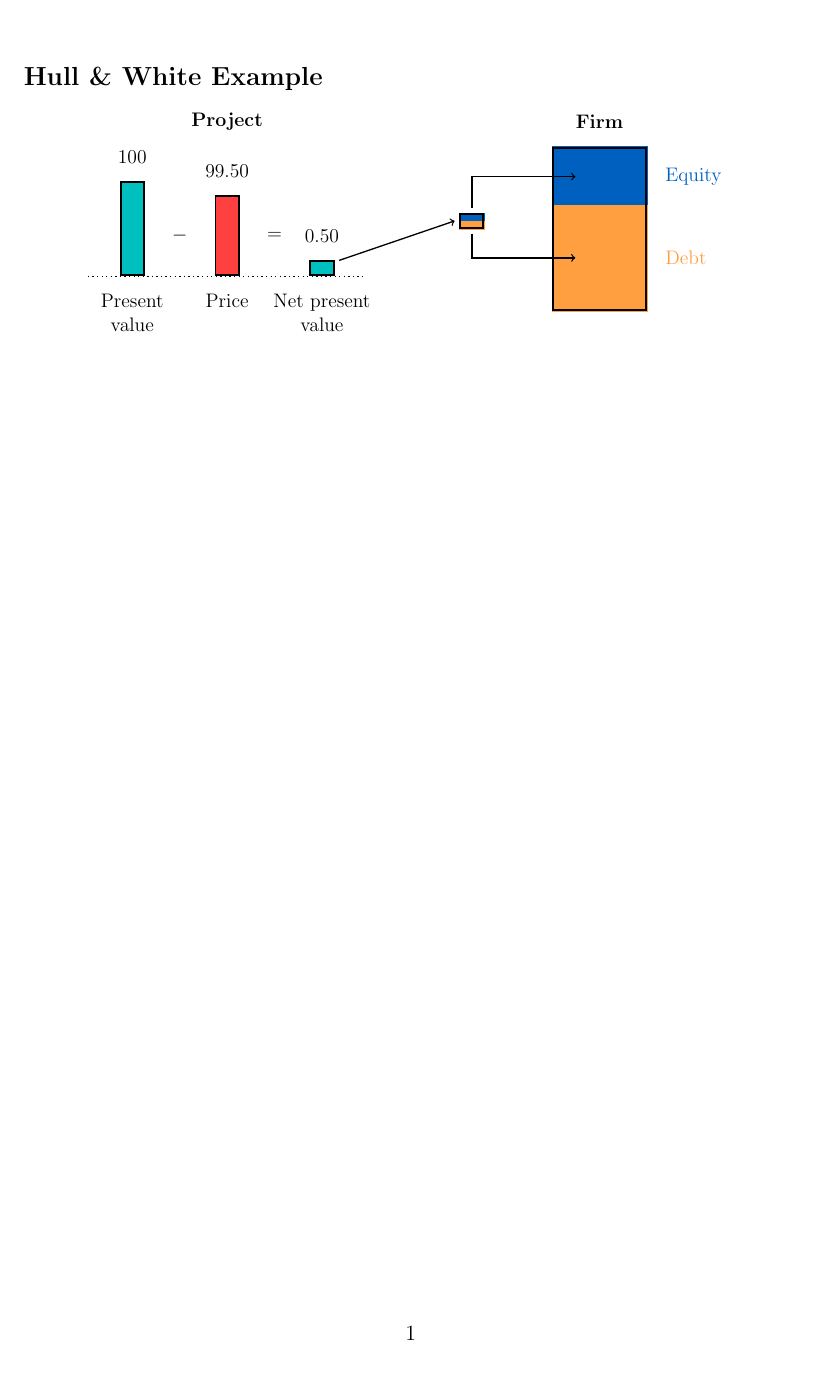
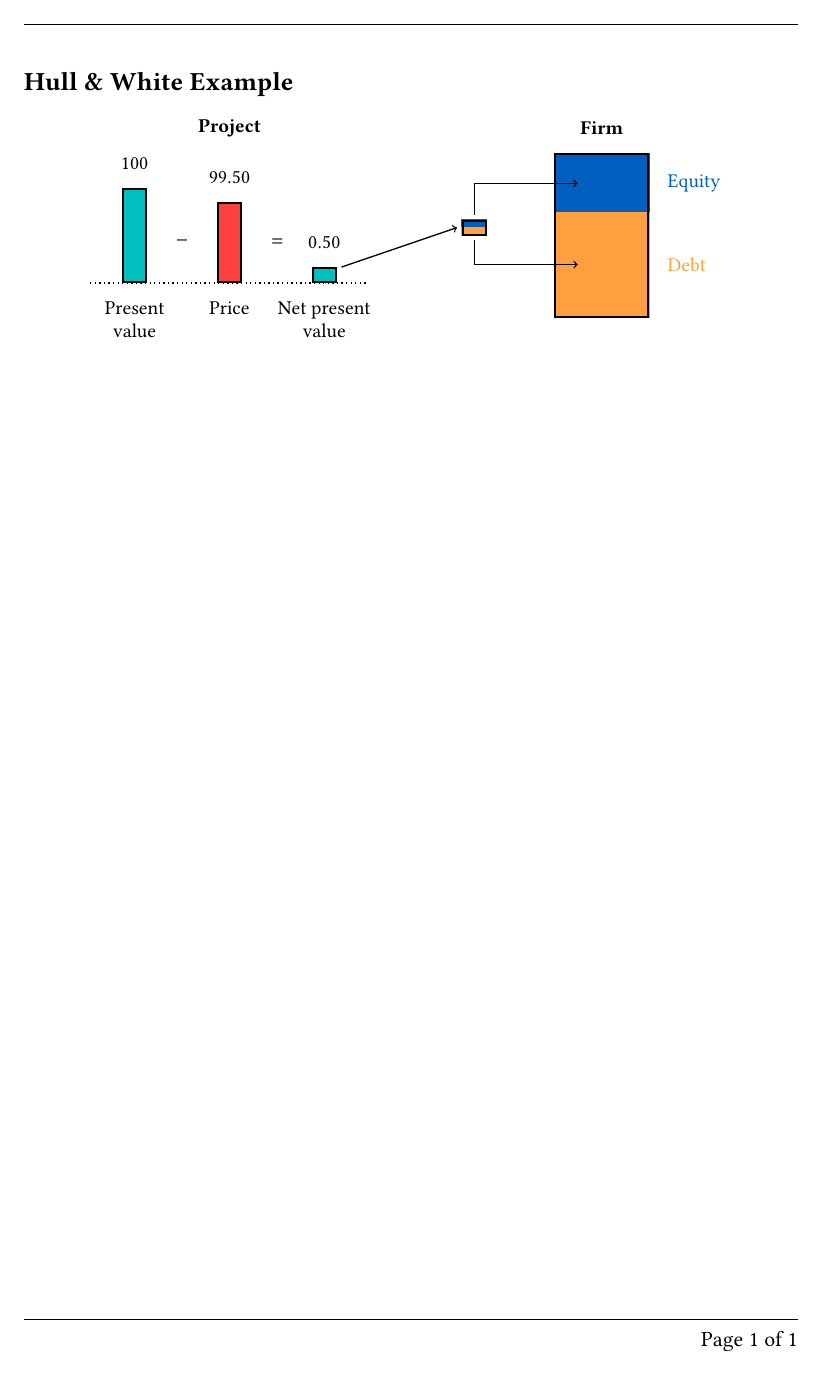
Before and after one commit to sebastianbaltser/master-thesis, a LaTeX thesis (thesis/graphics/hw-example/test-graphics.tex): the whole page. Compiled offline with pdfLaTeX.

Commit message:
Fix imports

```diff
--- a/thesis/graphics/hw-example/test-graphics.tex
+++ b/thesis/graphics/hw-example/test-graphics.tex
@@ -1,24 +1,7 @@
 \documentclass[12pt, a4paper]{article}
 
-\usepackage[utf8]{inputenc}
-\usepackage[english]{babel}
-
-\usepackage[left=3.00cm, right=3.00cm, top=3.00cm, bottom=3.00cm]{geometry}
-
-\usepackage{parskip}
-
-% Math typesetting packages
-\usepackage{amsmath}
-\usepackage{amssymb}
-\usepackage{amsfonts}
-
-\newcommand{\graphicsfolder}{".."}
-
-\usepackage{tikz}
-\usetikzlibrary{calc}
-\usetikzlibrary{math}
-\usetikzlibrary{matrix}
-\usetikzlibrary{shapes.misc}
+\usepackage{import}
+\import{../../content/tex-matter}{preamble.tex}
 
 \begin{document}
     \subsection*{Hull \& White Example}
```
